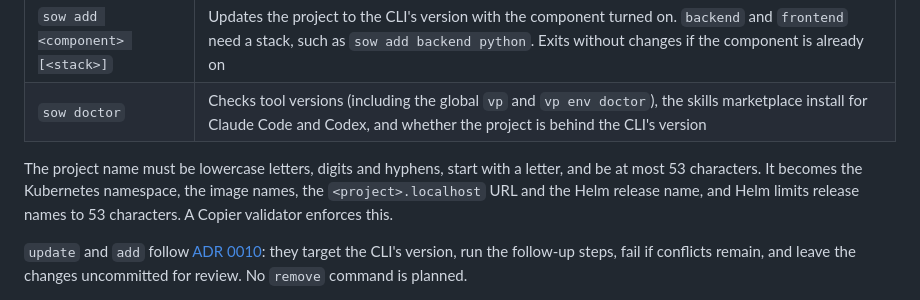
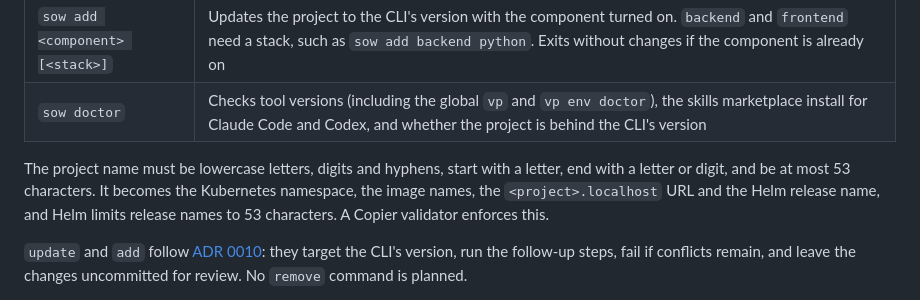
Before and after one commit to MMaahir/sow, a Markdown page: docs/roadmap.md, the part around the change. Rendered like a GitHub page.

Commit message:
docs: require project names to end with a letter or digit
Co-Authored-By: Claude Opus 5.5 <noreply@anthropic.com>

```diff
--- a/docs/roadmap.md
+++ b/docs/roadmap.md
@@ -28,7 +28,7 @@ Built with Typer. Personal defaults (`user_name`, `user_email`, `github_user`) c
 | `sow add <component> [<stack>]` | Updates the project to the CLI's version with the component turned on. `backend` and `frontend` need a stack, such as `sow add backend python`. Exits without changes if the component is already on |
 | `sow doctor` | Checks tool versions (including the global `vp` and `vp env doctor`), the skills marketplace install for Claude Code and Codex, and whether the project is behind the CLI's version |
 
-The project name must be lowercase letters, digits and hyphens, start with a letter, and be at most 53 characters. It becomes the Kubernetes namespace, the image names, the `<project>.localhost` URL and the Helm release name, and Helm limits release names to 53 characters. A Copier validator enforces this.
+The project name must be lowercase letters, digits and hyphens, start with a letter, end with a letter or digit, and be at most 53 characters. It becomes the Kubernetes namespace, the image names, the `<project>.localhost` URL and the Helm release name, and Helm limits release names to 53 characters. A Copier validator enforces this.
 
 `update` and `add` follow [ADR 0010](adr/0010-cli-rules-for-running-copier.md): they target the CLI's version, run the follow-up steps, fail if conflicts remain, and leave the changes uncommitted for review. No `remove` command is planned.
 
```
